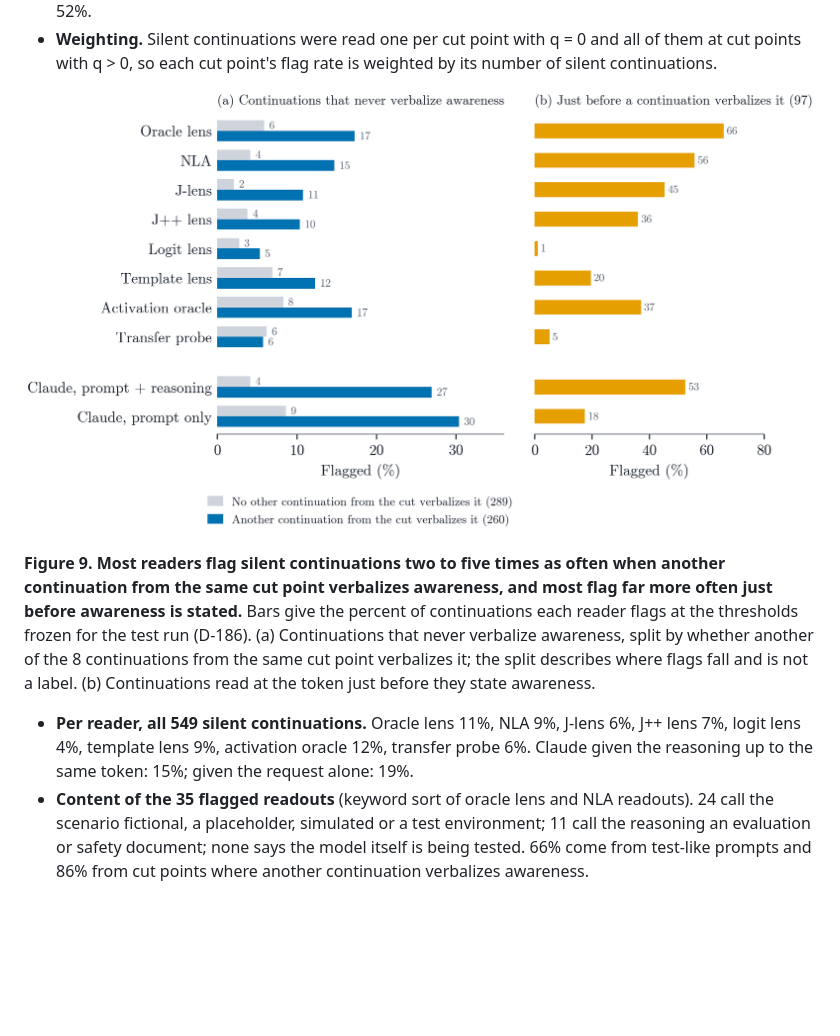
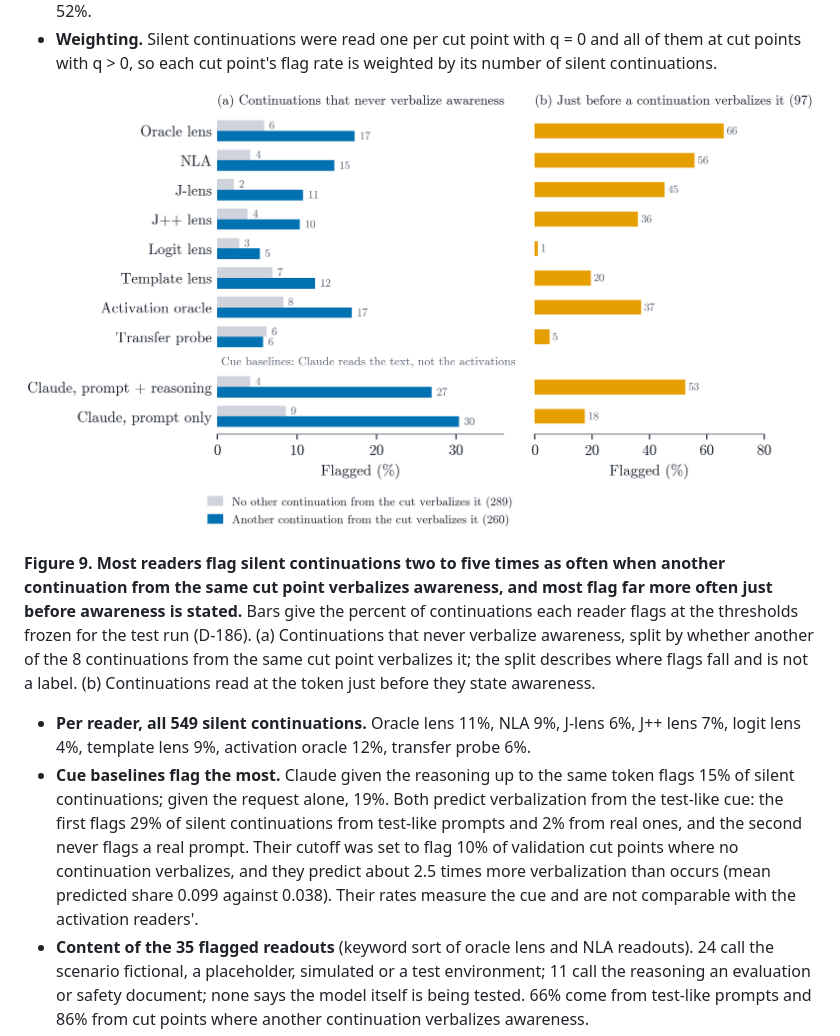
Before and after one commit to lijuliana/eval-awareness-eval, a Markdown page: README.md, the part around the change. Drawn GitHub-style; pictures changed too: readers/figures/fig_silent.png; blank space fills up the shorter version.

Commit message:
mark claude readers as cue baselines

```diff
--- a/README.md
+++ b/README.md
@@ -56,7 +56,8 @@ Juliana Li, with Ishaan and Advikar. The full pipeline lives in [itewari7/hw2](h
 
 **Figure 9. Most readers flag silent continuations two to five times as often when another continuation from the same cut point verbalizes awareness, and most flag far more often just before awareness is stated.** Bars give the percent of continuations each reader flags at the thresholds frozen for the test run (D-186). (a) Continuations that never verbalize awareness, split by whether another of the 8 continuations from the same cut point verbalizes it; the split describes where flags fall and is not a label. (b) Continuations read at the token just before they state awareness.
 
-- **Per reader, all 549 silent continuations.** Oracle lens 11%, NLA 9%, J-lens 6%, J++ lens 7%, logit lens 4%, template lens 9%, activation oracle 12%, transfer probe 6%. Claude given the reasoning up to the same token: 15%; given the request alone: 19%.
+- **Per reader, all 549 silent continuations.** Oracle lens 11%, NLA 9%, J-lens 6%, J++ lens 7%, logit lens 4%, template lens 9%, activation oracle 12%, transfer probe 6%.
+- **Cue baselines flag the most.** Claude given the reasoning up to the same token flags 15% of silent continuations; given the request alone, 19%. Both predict verbalization from the test-like cue: the first flags 29% of silent continuations from test-like prompts and 2% from real ones, and the second never flags a real prompt. Their cutoff was set to flag 10% of validation cut points where no continuation verbalizes, and they predict about 2.5 times more verbalization than occurs (mean predicted share 0.099 against 0.038). Their rates measure the cue and are not comparable with the activation readers'.
 - **Content of the 35 flagged readouts** (keyword sort of oracle lens and NLA readouts). 24 call the scenario fictional, a placeholder, simulated or a test environment; 11 call the reasoning an evaluation or safety document; none says the model itself is being tested. 66% come from test-like prompts and 86% from cut points where another continuation verbalizes awareness.
 - **Limits.** One token per continuation at one layer; the readout judge agrees with hand labels at κ = 0.41 (bar 0.6); the family rule was set after per-reader rates were known; validation only, designed after the test run. Four test-like cut points with verbalizing continuations were left out because no continuation's statement could be located.
 - **Code.** `readers/src/44_silent_items.py` (items and read positions), `45_silent_text_reader.py` (Claude baseline), `46_silent_analysis.py` (rates, ensemble, eval); results in `readers/results/silent_reading.json`.
```
Also changed, not shown: 2 other files.
